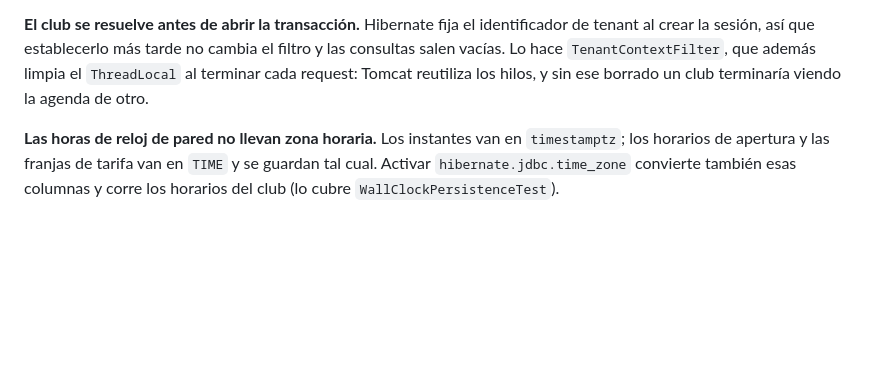
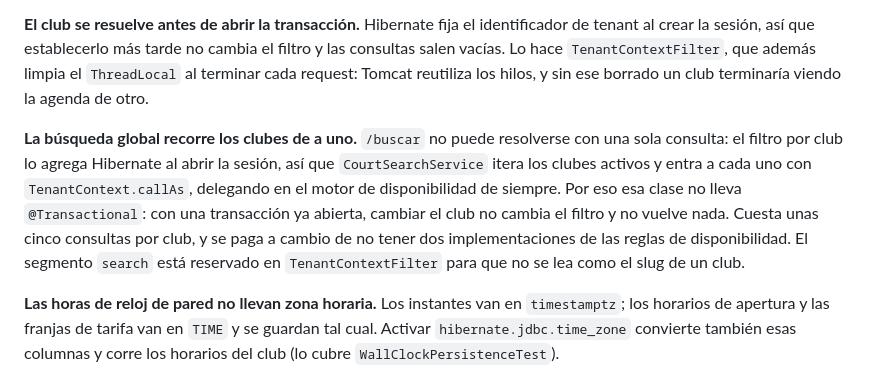
Before and after one commit to Simon-github4/saas-padel, a Markdown page: README.md, the part around one of its changes. GitHub-like rendering; blank space fills up the shorter version.

```diff
--- a/README.md
+++ b/README.md
@@ -107,6 +114,16 @@ identificador de tenant al crear la sesión, así que establecerlo más tarde no
 el filtro y las consultas salen vacías. Lo hace `TenantContextFilter`, que además
 limpia el `ThreadLocal` al terminar cada request: Tomcat reutiliza los hilos, y sin
 ese borrado un club terminaría viendo la agenda de otro.
+
+**La búsqueda global recorre los clubes de a uno.** `/buscar` no puede resolverse con
+una sola consulta: el filtro por club lo agrega Hibernate al abrir la sesión, así que
+`CourtSearchService` itera los clubes activos y entra a cada uno con
+`TenantContext.callAs`, delegando en el motor de disponibilidad de siempre. Por eso esa
+clase no lleva `@Transactional`: con una transacción ya abierta, cambiar el club no
+cambia el filtro y no vuelve nada. Cuesta unas cinco consultas por club, y se paga a
+cambio de no tener dos implementaciones de las reglas de disponibilidad. El segmento
+`search` está reservado en `TenantContextFilter` para que no se lea como el slug de un
+club.
 
 **Las horas de reloj de pared no llevan zona horaria.** Los instantes van en
 `timestamptz`; los horarios de apertura y las franjas de tarifa van en `TIME` y se
```
Also changed, not shown: other parts of README.md (+61 -17 lines).
